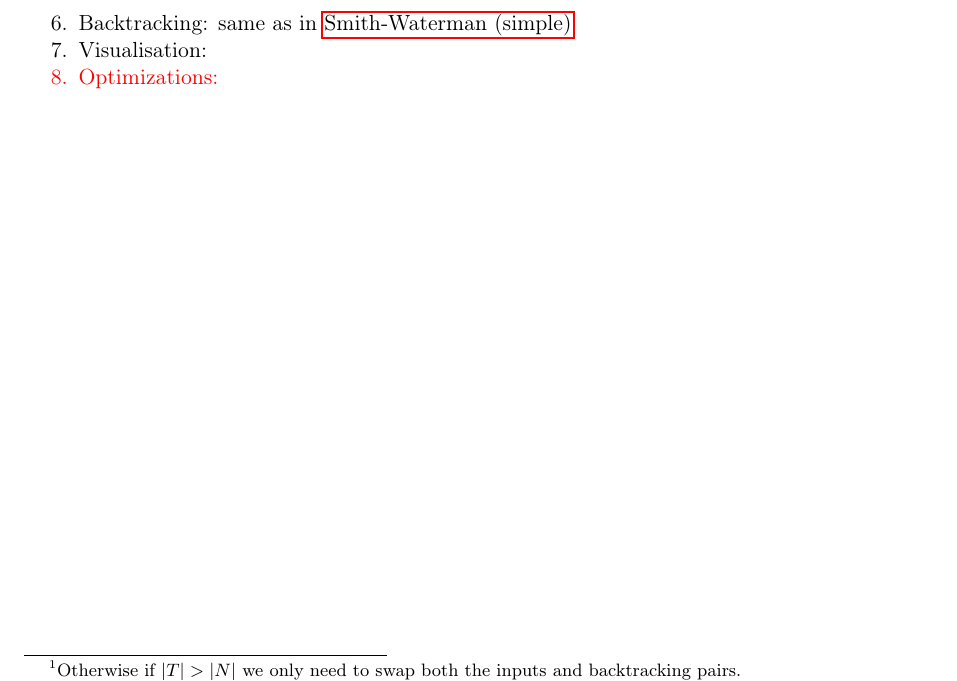
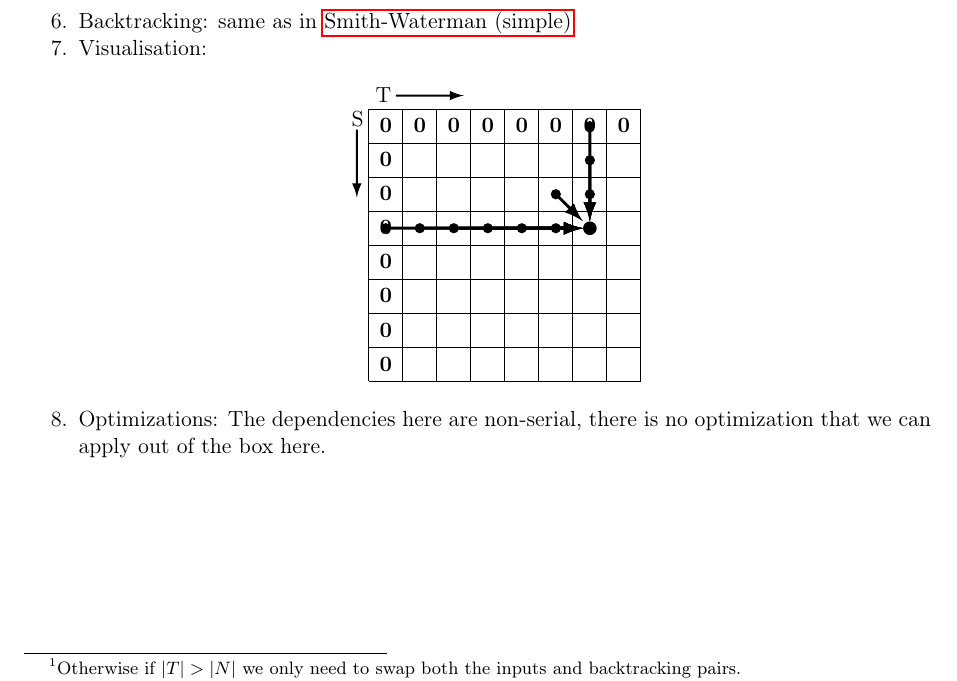
Before and after one commit to manojo/lamp-dp-mt, a LaTeX document (docs/roadmap/problems.tex): part of page 5 of 10, cut so that both start at the same text. Compiled offline with pdfLaTeX.

Commit message:
better definitions of the problem

```diff
--- a/docs/roadmap/problems.tex
+++ b/docs/roadmap/problems.tex
@@ -215,9 +215,21 @@ Notice that this recurrence is very similar to \nameref{sswat} except that we pr
 
 \item Backtracking: same as in \nameref{sswat}
 \item Visualisation:
-{\color{red}
-\item Optimizations:
-}
+
+	\begin{center}\setlength{\unitlength}{.6cm}\begin{picture}(8,9)
+		\put(-.5,7.5){S}\put(-.35,7.4){\linethickness{1pt}\vector(0,-1){2}}
+		\put(.2,8.2){T}\put(.8,8.4){\linethickness{1pt}\vector(1,0){2}}
+%		\Cd[0,1]{6,1}{2.8}\Cd[0,1]{6,2}{1.8}\Cd[0,1]{6,3}{0.8}
+%		\Cd[1,0]{3,4}{2.8}\Cd[1,0]{4,4}{1.8}\Cd[1,0]{5,4}{0.8}
+	\Cz{0,0}\Cz{0,1}\Cz{0,2}\Cz{0,3}\Cz{0,4}\Cz{0,5}\Cz{0,6}\Cz{0,7}
+	\Cz{1,7}\Cz{2,7}\Cz{3,7}\Cz{4,7}\Cz{5,7}\Cz{6,7}\Cz{7,7}
+		\Cd[0,-1]{6,7}{2.8}\Cd[0,-1]{6,6}{1.8}\Cd{6,5}{0.8}
+		\Cd[1,0]{0,4}{5.8}\Cd[1,0]{1,4}{4.8}\Cd[1,0]{2,4}{3.8}\Cd[1,0]{3,4}{2.8}\Cd[1,0]{4,4}{1.8}\Cd[1,0]{5,4}{0.8}
+		\Cd[1,-1]{5,5}{0.8}
+	\Cm\end{picture}\end{center}
+
+\item Optimizations: The dependencies here are non-serial, there is no optimization that we can
+apply out of the box here.
 \ole
 
 
```
